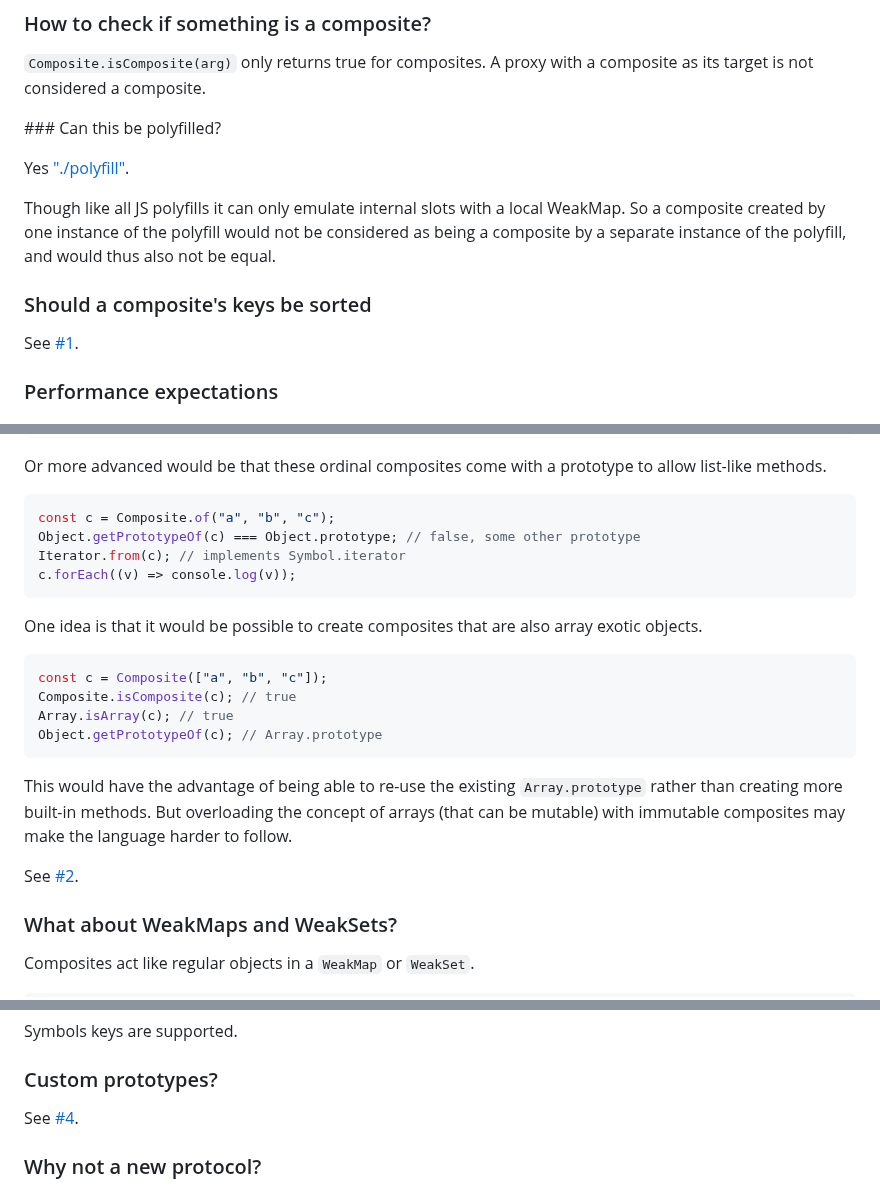
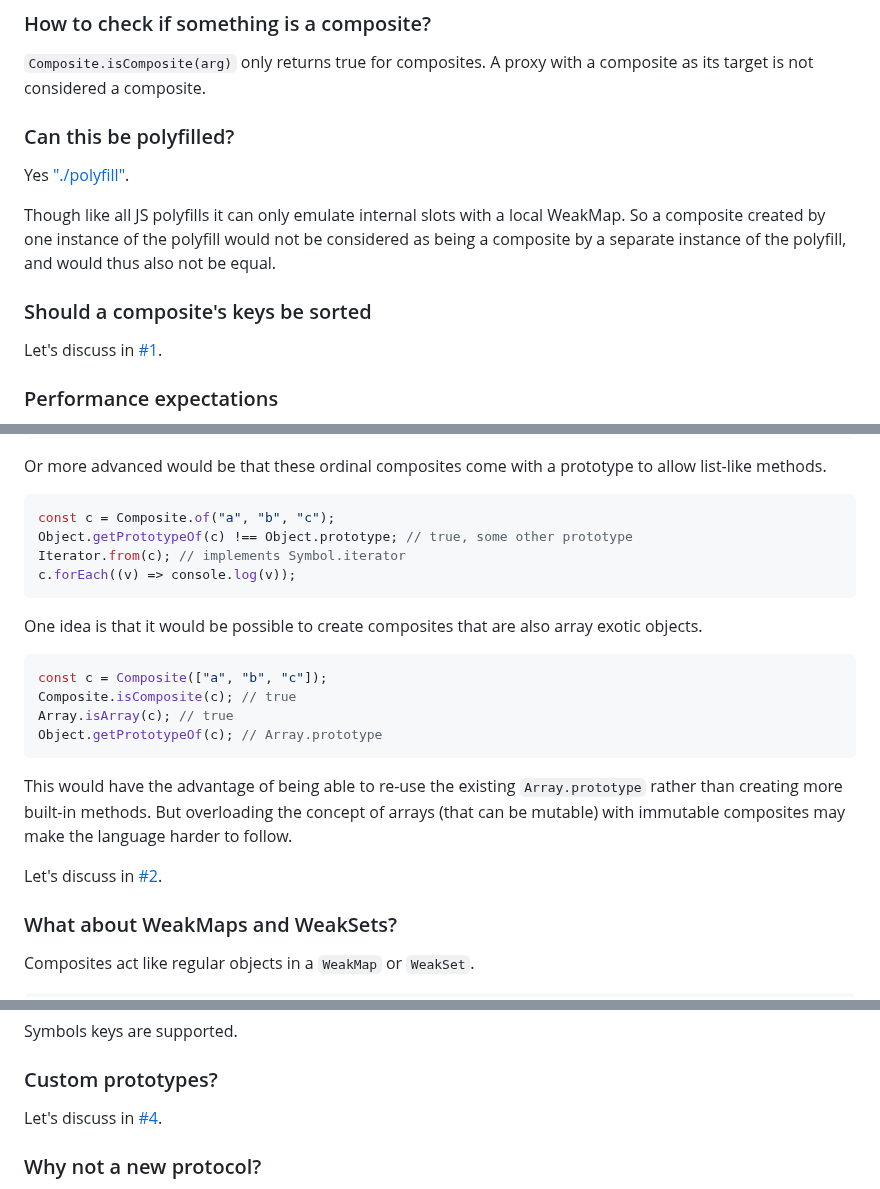
Before and after one commit to tc39/proposal-composites, a Markdown page: README.md, 3 parts joined by grey strips. Rendered like a GitHub page.

````diff
--- a/README.md
+++ b/README.md
@@ -219,7 +219,7 @@ Clojure:
 
 `Composite.isComposite(arg)` only returns true for composites. A proxy with a composite as its target is not considered a composite.
 
-### Can this be polyfilled?
+### Can this be polyfilled?
 
 Yes ["./polyfill"](./polyfill/).
 
@@ -227,7 +227,7 @@ Though like all JS polyfills it can only emulate internal slots with a local Wea
 
 ### Should a composite's keys be sorted
 
-See [#1](https://github.com/acutmore/proposal-composites/issues/1).
+Let's discuss in [#1](https://github.com/acutmore/proposal-composites/issues/1).
 
 ### Performance expectations
 
@@ -261,7 +261,7 @@ Or more advanced would be that these ordinal composites come with a prototype to
 
 ```js
 const c = Composite.of("a", "b", "c");
-Object.getPrototypeOf(c) === Object.prototype; // false, some other prototype
+Object.getPrototypeOf(c) !== Object.prototype; // true, some other prototype
 Iterator.from(c); // implements Symbol.iterator
 c.forEach((v) => console.log(v));
 ```
@@ -277,7 +277,7 @@ Object.getPrototypeOf(c); // Array.prototype
 
 This would have the advantage of being able to re-use the existing `Array.prototype` rather than creating more built-in methods. But overloading the concept of arrays (that can be mutable) with immutable composites may make the language harder to follow.
 
-See [#2](https://github.com/acutmore/proposal-composites/issues/2).
+Let's discuss in [#2](https://github.com/acutmore/proposal-composites/issues/2).
 
 ### What about WeakMaps and WeakSets?
 
@@ -327,7 +327,7 @@ Symbols keys are supported.
 
 ### Custom prototypes?
 
-See [#4](https://github.com/acutmore/proposal-composites/issues/4).
+Let's discuss in [#4](https://github.com/acutmore/proposal-composites/issues/4).
 
 ### Why not a new protocol?
 
````
Also changed, not shown: other parts of README.md (+6 -12 lines).
